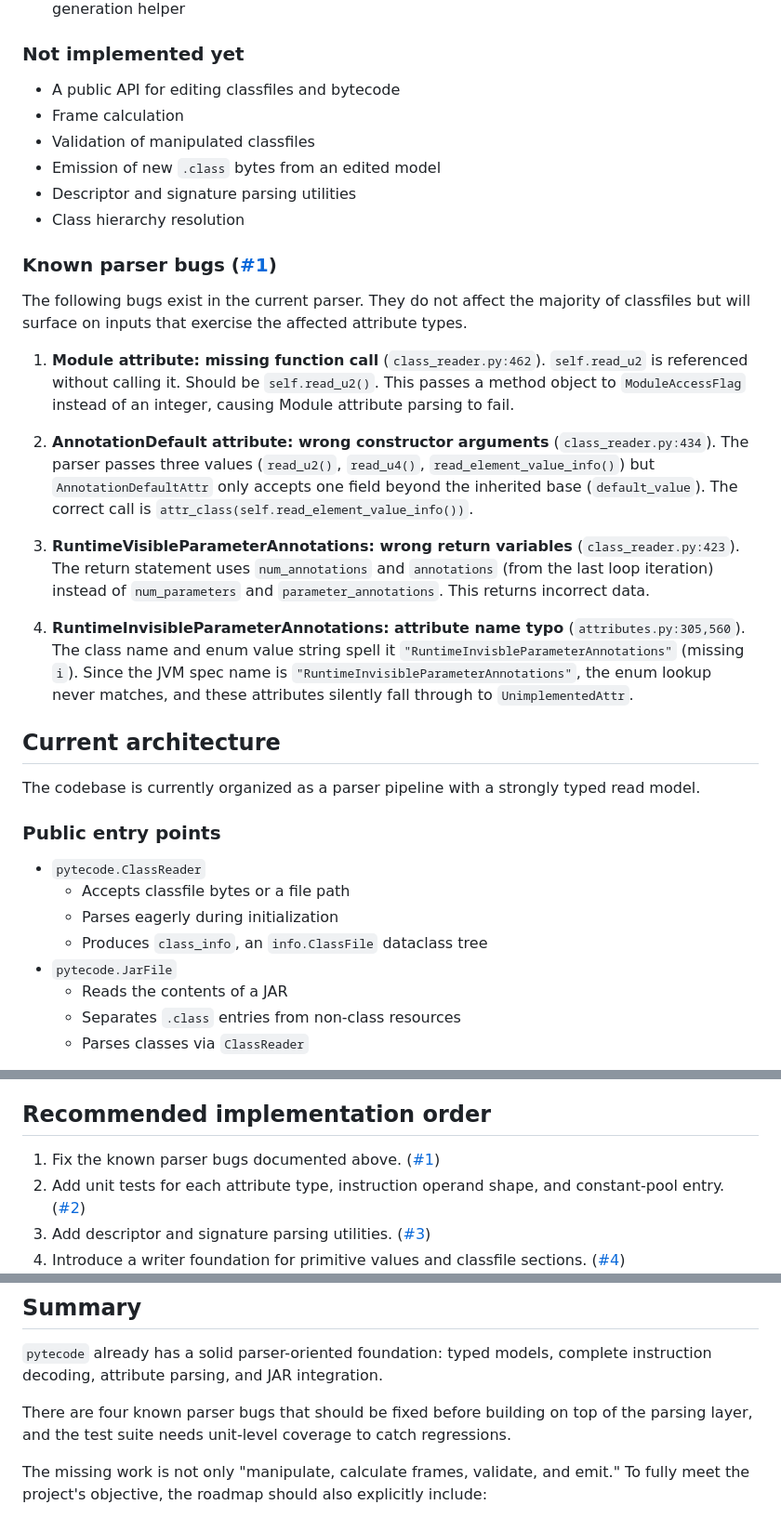
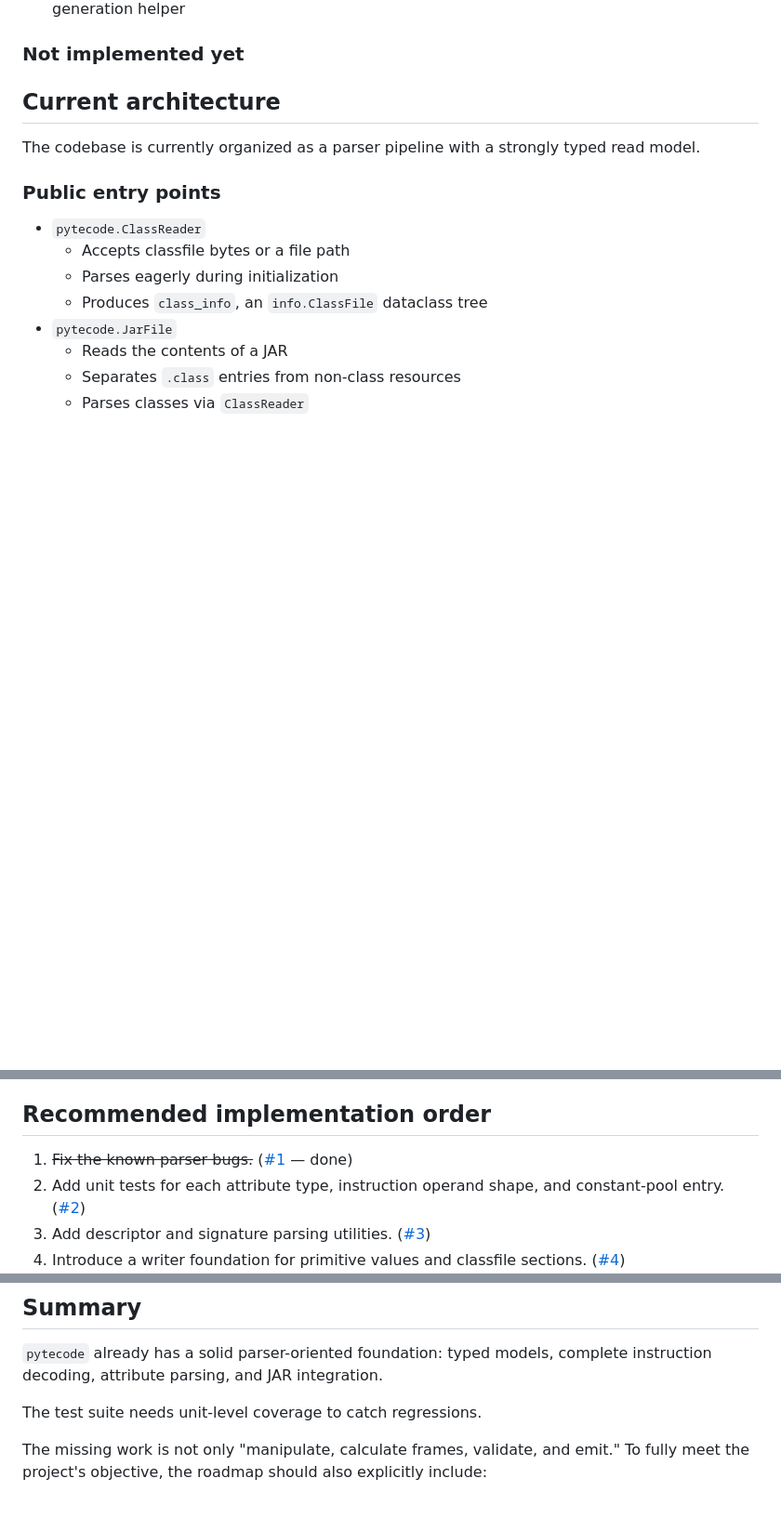
Before and after one commit to smithtrenton/pytecode, a Markdown page: ARCHITECTURE.md, 3 parts joined by grey strips. Shown at 93% size. Rendered like a GitHub page; blank space fills up the shorter version.

Commit message:
issue #1 cleanup

```diff
--- a/ARCHITECTURE.md
+++ b/ARCHITECTURE.md
@@ -20,25 +20,6 @@ The project goal is to provide a Python alternative to Java libraries such as AS
 - Regression coverage for the checked-in JAR sample (1228 classes) and the instruction-table generation helper
 
 ### Not implemented yet
-
-- A public API for editing classfiles and bytecode
-- Frame calculation
-- Validation of manipulated classfiles
-- Emission of new `.class` bytes from an edited model
-- Descriptor and signature parsing utilities
-- Class hierarchy resolution
-
-### Known parser bugs ([#1](https://github.com/smithtrenton/pytecode/issues/1))
-
-The following bugs exist in the current parser. They do not affect the majority of classfiles but will surface on inputs that exercise the affected attribute types.
-
-1. **Module attribute: missing function call** (`class_reader.py:462`). `self.read_u2` is referenced without calling it. Should be `self.read_u2()`. This passes a method object to `ModuleAccessFlag` instead of an integer, causing Module attribute parsing to fail.
-
-2. **AnnotationDefault attribute: wrong constructor arguments** (`class_reader.py:434`). The parser passes three values (`read_u2()`, `read_u4()`, `read_element_value_info()`) but `AnnotationDefaultAttr` only accepts one field beyond the inherited base (`default_value`). The correct call is `attr_class(self.read_element_value_info())`.
-
-3. **RuntimeVisibleParameterAnnotations: wrong return variables** (`class_reader.py:423`). The return statement uses `num_annotations` and `annotations` (from the last loop iteration) instead of `num_parameters` and `parameter_annotations`. This returns incorrect data.
-
-4. **RuntimeInvisibleParameterAnnotations: attribute name typo** (`attributes.py:305,560`). The class name and enum value string spell it `"RuntimeInvisbleParameterAnnotations"` (missing `i`). Since the JVM spec name is `"RuntimeInvisibleParameterAnnotations"`, the enum lookup never matches, and these attributes silently fall through to `UnimplementedAttr`.
 
 ## Current architecture
 
@@ -403,7 +384,7 @@ The `JSR` and `RET` instructions (used for subroutine inlining in pre-Java 6 cla
 
 ## Recommended implementation order
 
-1. Fix the known parser bugs documented above. ([#1](https://github.com/smithtrenton/pytecode/issues/1))
+1. ~~Fix the known parser bugs.~~ ([#1](https://github.com/smithtrenton/pytecode/issues/1) — done)
 2. Add unit tests for each attribute type, instruction operand shape, and constant-pool entry. ([#2](https://github.com/smithtrenton/pytecode/issues/2))
 3. Add descriptor and signature parsing utilities. ([#3](https://github.com/smithtrenton/pytecode/issues/3))
 4. Introduce a writer foundation for primitive values and classfile sections. ([#4](https://github.com/smithtrenton/pytecode/issues/4))
@@ -445,7 +426,7 @@ To keep the scope focused, the project does not need to become:
 
 `pytecode` already has a solid parser-oriented foundation: typed models, complete instruction decoding, attribute parsing, and JAR integration.
 
-There are four known parser bugs that should be fixed before building on top of the parsing layer, and the test suite needs unit-level coverage to catch regressions.
+The test suite needs unit-level coverage to catch regressions.
 
 The missing work is not only "manipulate, calculate frames, validate, and emit." To fully meet the project's objective, the roadmap should also explicitly include:
 
```
